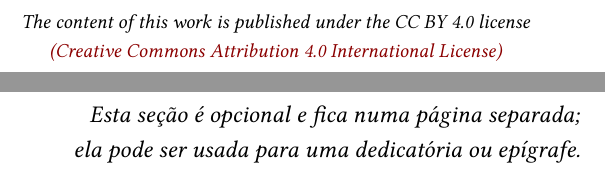
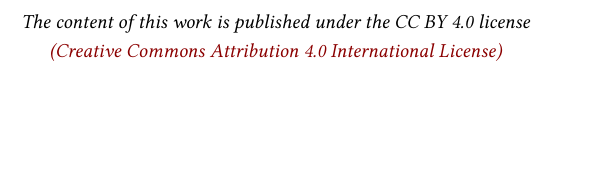
Before and after one commit to TCC-Conv-Explain/thesis, a LaTeX thesis (tese.tex): two parts of pages 2 and 3 of 16 before the commit and part of page 2 of 14 after it, the two joined at a grey line, cut so that both start at the same text, the shorter picture padded with empty space. Compiled offline with pdfLaTeX.

Commit message:
delete dedication

```diff
--- a/tese.tex
+++ b/tese.tex
@@ -55,11 +55,6 @@
 \maketitle % capa e folha de rosto
 
 %%%%%%%%%%%%%%%% DEDICATÓRIA, AGRADECIMENTOS, RESUMO/ABSTRACT %%%%%%%%%%%%%%%%%%
-
-\begin{dedicatoria}
-    Esta seção é opcional e fica numa página separada; ela pode ser usada para
-    uma dedicatória ou epígrafe.
-\end{dedicatoria}
 
 
 % Reinicia o contador de páginas (a próxima página recebe o número "i") para
```
